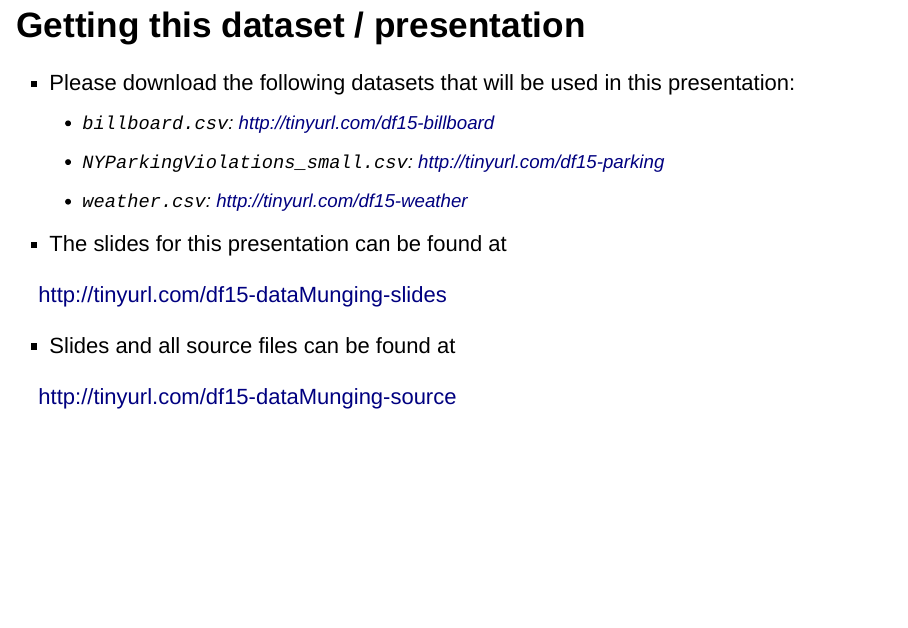
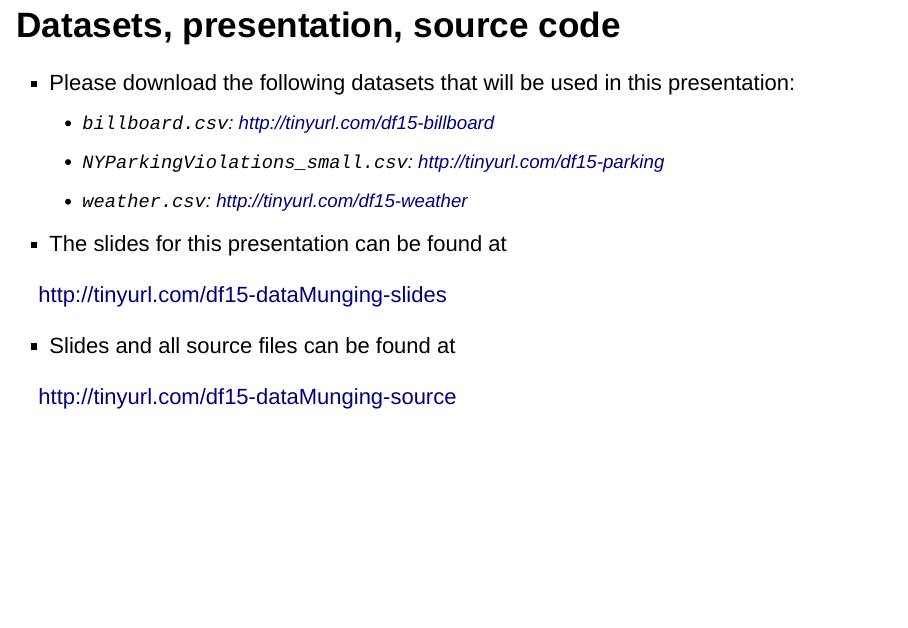
Before and after one commit to mine-cetinkaya-rundel/df2015_workshops, an R Markdown document (data_munging/data_munging_DF2015.Rmd): page 6 of 57. Rendered offline with R 4.5, knitr and Pandoc, with nearby package versions; drawn as Slidy slides in place of the format the file asks for.

````diff
--- a/data_munging/data_munging_DF2015.Rmd
+++ b/data_munging/data_munging_DF2015.Rmd
@@ -48,7 +48,7 @@
 install_github("hadley/dplyr")
 ```
 
-## Getting this dataset / presentation
+## Datasets, presentation, source code
 
 - Please download the following datasets that will be used in this presentation:
     - `billboard.csv`: http://tinyurl.com/df15-billboard
````
Also changed, not shown: data_munging/data_munging_DF2015.html.
